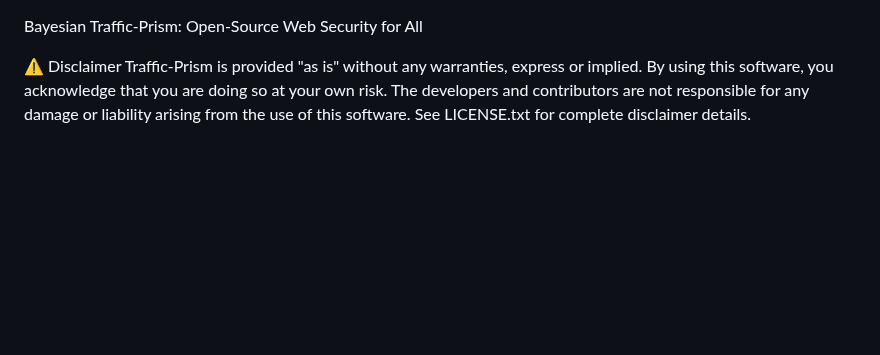
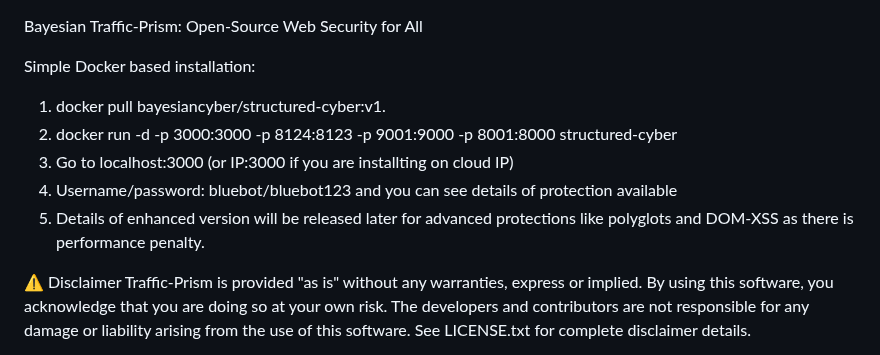
Before and after one commit to RahulModak74/Bayesian-Traffic-Prism, a Markdown page: README.md, the part around the change. GitHub-like rendering; blank space fills up the shorter version.

```diff
--- a/README.md
+++ b/README.md
@@ -1,4 +1,12 @@
 Bayesian Traffic-Prism: Open-Source Web Security for All
+
+Simple Docker based installation:
+
+1. docker pull bayesiancyber/structured-cyber:v1.
+2. docker run -d -p 3000:3000 -p 8124:8123 -p 9001:9000 -p 8001:8000 structured-cyber
+3. Go to localhost:3000 (or IP:3000 if you are installting on cloud IP)
+4. Username/password: bluebot/bluebot123 and you can see details of protection available
+5. Details of enhanced version will be released later for advanced protections like polyglots and DOM-XSS as there is performance penalty.
 
 
 ⚠️ Disclaimer
```
